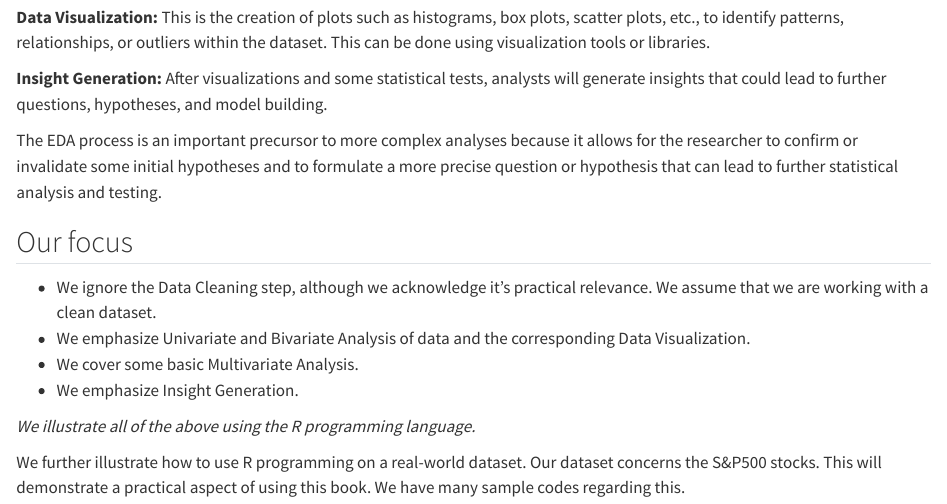
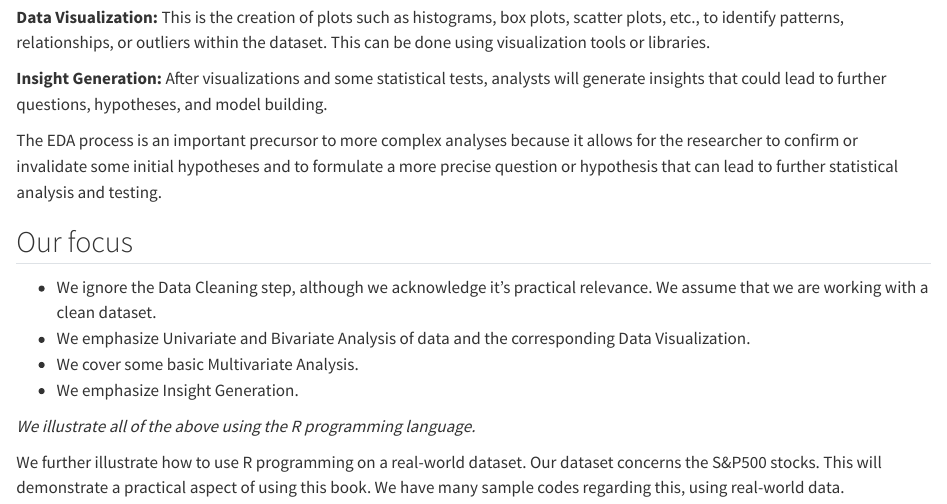
Before and after one commit to AryemanGuptaMathur/Data_Analytics_101, a Quarto document (index.qmd): the page in a window 1100 px wide, from 430 px down. Rendered offline with R 4.5, knitr and Pandoc in place of Quarto, with nearby package versions.

Commit message:
Editing Preface on July 4, 1101am

```diff
--- a/index.qmd
+++ b/index.qmd
@@ -27,4 +27,4 @@ The EDA process is an important precursor to more complex analyses because it al
 
 *We illustrate all of the above using the R programming language.*
 
-We further illustrate how to use R programming on a real-world dataset. Our dataset concerns the S&P500 stocks. This will demonstrate a practical aspect of using this book. We have many sample codes regarding this.
+We further illustrate how to use R programming on a real-world dataset. Our dataset concerns the S&P500 stocks. This will demonstrate a practical aspect of using this book. We have many sample codes regarding this, using real-world data.
```
